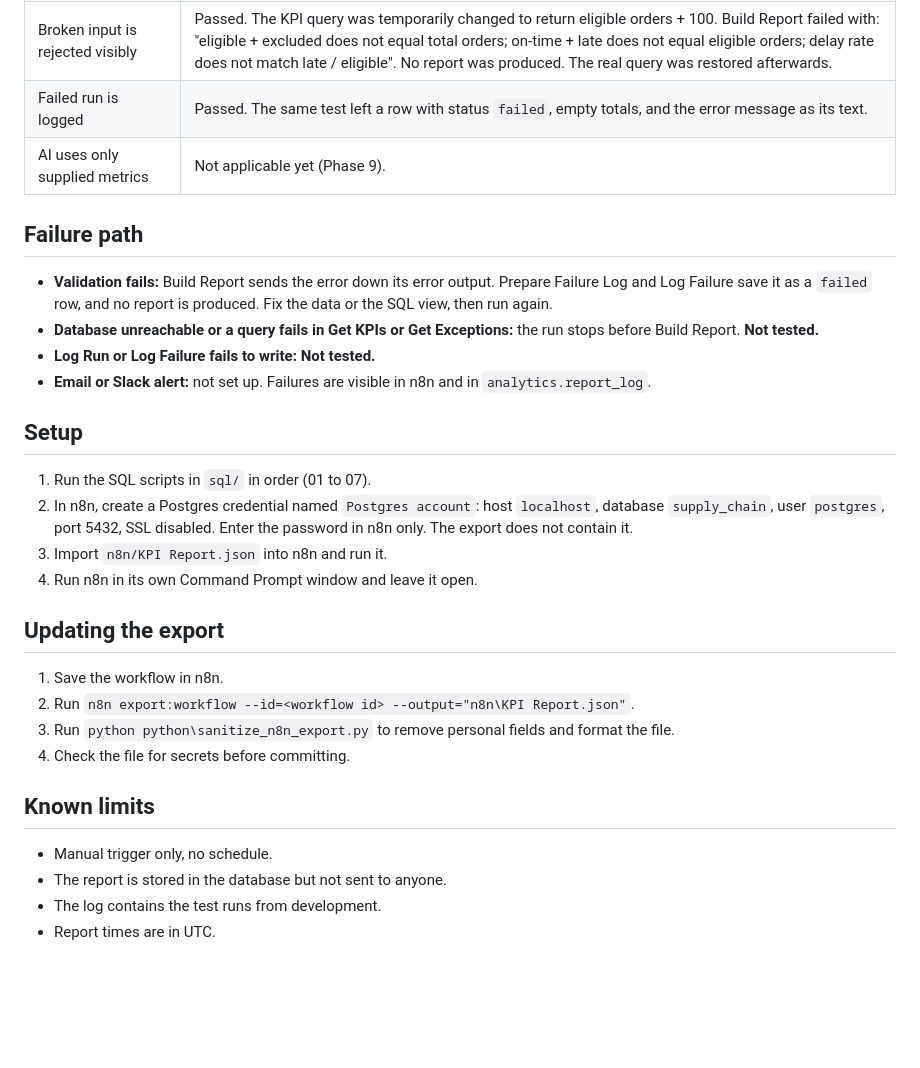
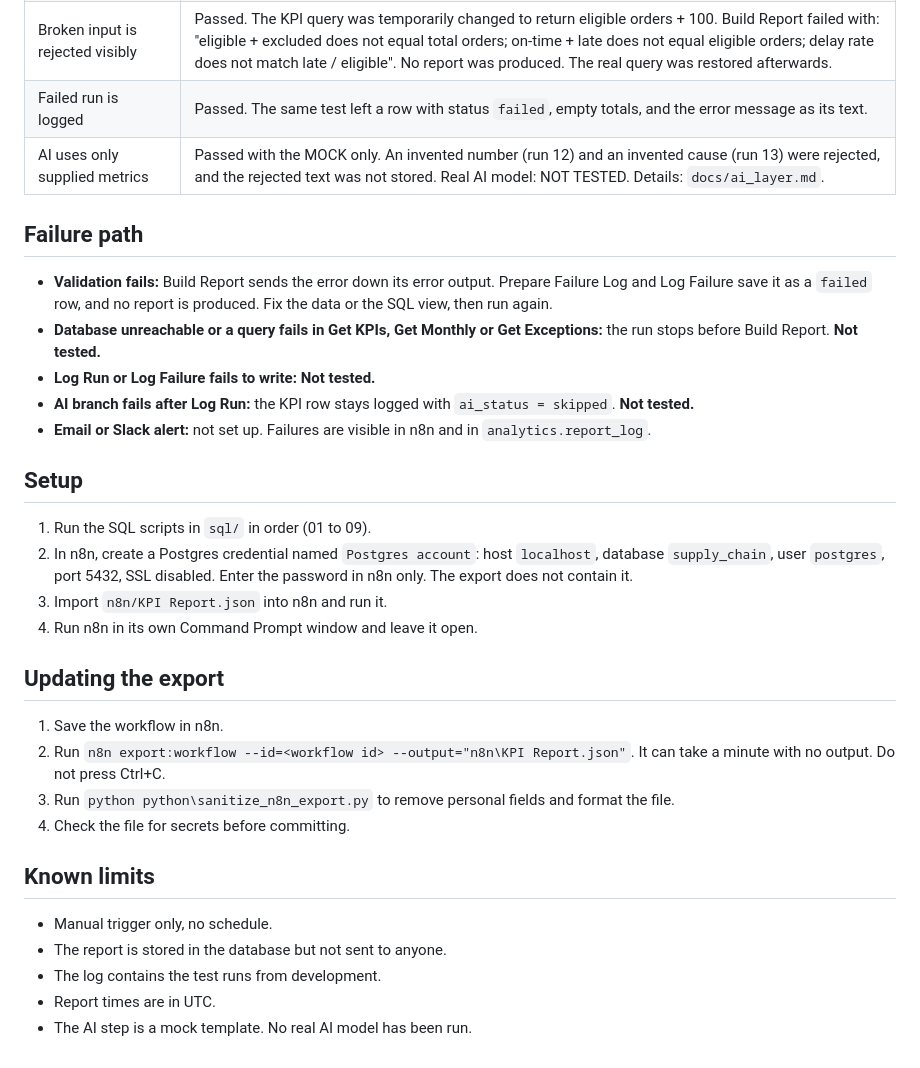
Before and after one commit to Mosinali10/ai-supply-chain-analytics, a Markdown page: docs/n8n_workflow.md, the part around one of its changes. Rendered like a GitHub page; blank space fills up the shorter version.

```diff
--- a/docs/n8n_workflow.md
+++ b/docs/n8n_workflow.md
@@ -44,23 +50,24 @@ The run stops with an error if any of these fail:
 | Successful run is logged | Passed. Rows with status `success` and the same totals were found in `analytics.report_log` with a database query. |
 | Broken input is rejected visibly | Passed. The KPI query was temporarily changed to return eligible orders + 100. Build Report failed with: "eligible + excluded does not equal total orders; on-time + late does not equal eligible orders; delay rate does not match late / eligible". No report was produced. The real query was restored afterwards. |
 | Failed run is logged | Passed. The same test left a row with status `failed`, empty totals, and the error message as its text. |
-| AI uses only supplied metrics | Not applicable yet (Phase 9). |
+| AI uses only supplied metrics | Passed with the MOCK only. An invented number (run 12) and an invented cause (run 13) were rejected, and the rejected text was not stored. Real AI model: NOT TESTED. Details: `docs/ai_layer.md`. |
 
 ## Failure path
 - **Validation fails:** Build Report sends the error down its error output. Prepare Failure Log and Log Failure save it as a `failed` row, and no report is produced. Fix the data or the SQL view, then run again.
-- **Database unreachable or a query fails in Get KPIs or Get Exceptions:** the run stops before Build Report. **Not tested.**
+- **Database unreachable or a query fails in Get KPIs, Get Monthly or Get Exceptions:** the run stops before Build Report. **Not tested.**
 - **Log Run or Log Failure fails to write:** **Not tested.**
+- **AI branch fails after Log Run:** the KPI row stays logged with `ai_status = skipped`. **Not tested.**
 - **Email or Slack alert:** not set up. Failures are visible in n8n and in `analytics.report_log`.
 
 ## Setup
-1. Run the SQL scripts in `sql/` in order (01 to 07).
+1. Run the SQL scripts in `sql/` in order (01 to 09).
 2. In n8n, create a Postgres credential named `Postgres account`: host `localhost`, database `supply_chain`, user `postgres`, port 5432, SSL disabled. Enter the password in n8n only. The export does not contain it.
 3. Import `n8n/KPI Report.json` into n8n and run it.
 4. Run n8n in its own Command Prompt window and leave it open.
 
 ## Updating the export
 1. Save the workflow in n8n.
-2. Run `n8n export:workflow --id=<workflow id> --output="n8n\KPI Report.json"`.
+2. Run `n8n export:workflow --id=<workflow id> --output="n8n\KPI Report.json"`. It can take a minute with no output. Do not press Ctrl+C.
 3. Run `python python\sanitize_n8n_export.py` to remove personal fields and format the file.
 4. Check the file for secrets before committing.
 
@@ -69,3 +76,4 @@ The run stops with an error if any of these fail:
 - The report is stored in the database but not sent to anyone.
 - The log contains the test runs from development.
 - Report times are in UTC.
+- The AI step is a mock template. No real AI model has been run.
```
Also changed, not shown: other parts of docs/n8n_workflow.md (+12 -6 lines), docs/ai_layer.md (added, +55 -0 lines).
